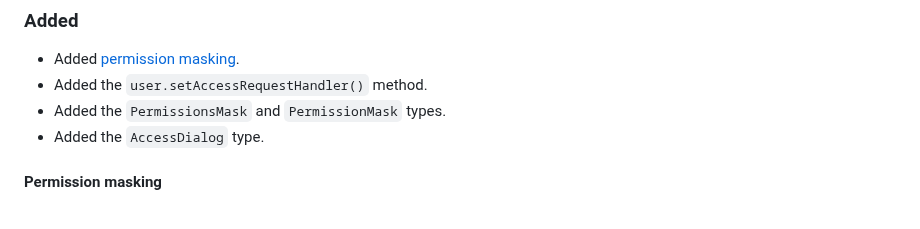
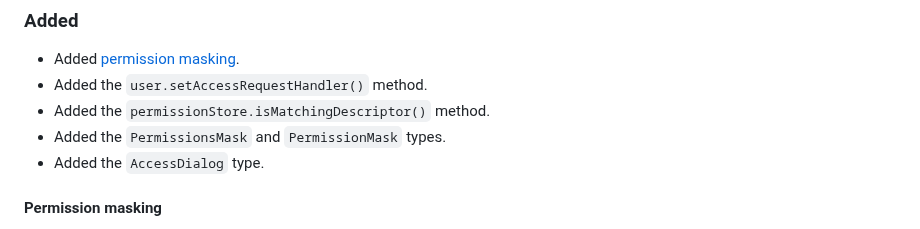
Before and after one commit to ezzatron/fake-permissions, a Markdown page: CHANGELOG.md, the part around the change. Rendered like a GitHub page.

Commit message:
Mention `permissionStore.isMatchingDescriptor()`

```diff
--- a/CHANGELOG.md
+++ b/CHANGELOG.md
@@ -137,6 +137,7 @@ user.setAccessRequestHandler(async (dialog) => {
 
 - Added [permission masking].
 - Added the `user.setAccessRequestHandler()` method.
+- Added the `permissionStore.isMatchingDescriptor()` method.
 - Added the `PermissionsMask` and `PermissionMask` types.
 - Added the `AccessDialog` type.
 
```
